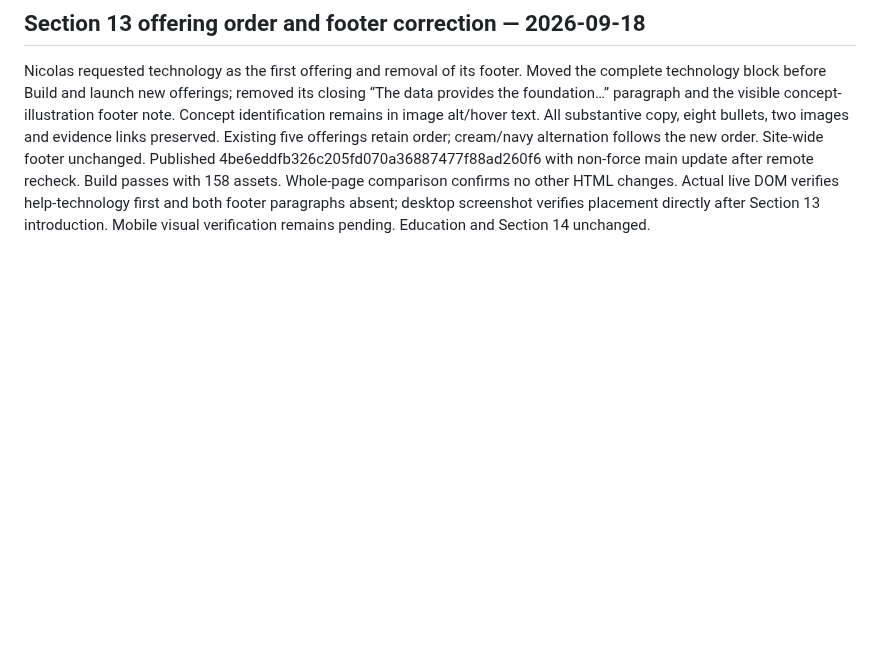
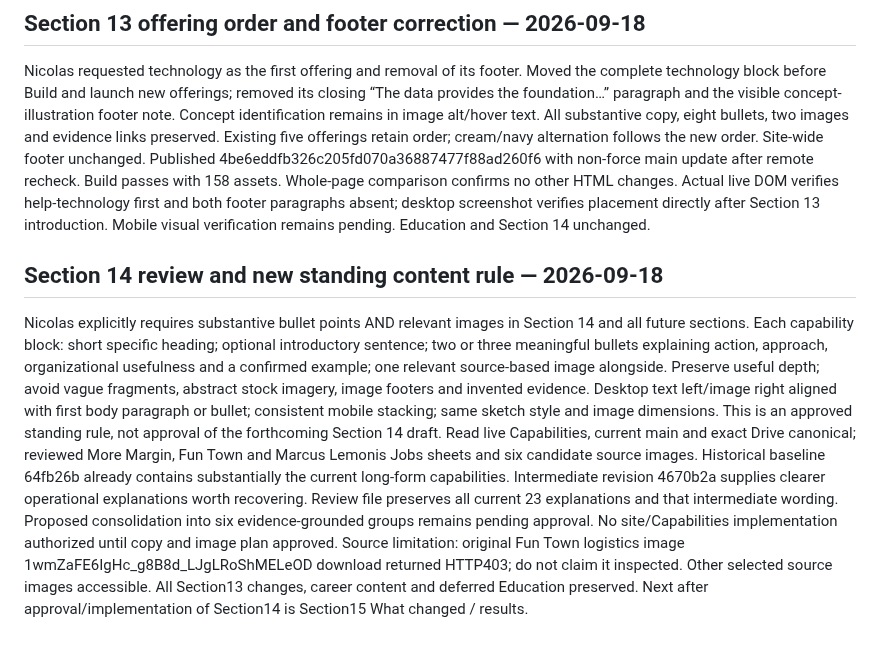
Before and after one commit to ng549/ndgcv, a Markdown page: CV-CANONICAL.md, the part around the change. Drawn GitHub-style; blank space fills up the shorter version.

Commit message:
Record required bullets and images for Section 14 and future sections

```diff
--- a/CV-CANONICAL.md
+++ b/CV-CANONICAL.md
@@ -712,3 +712,8 @@ Published 30f2040540087c4e118893ed2b72f43af0e1052c by non-force connected GitHub
 
 ## Section 13 offering order and footer correction — 2026-09-18
 Nicolas requested technology as the first offering and removal of its footer. Moved the complete technology block before Build and launch new offerings; removed its closing “The data provides the foundation…” paragraph and the visible concept-illustration footer note. Concept identification remains in image alt/hover text. All substantive copy, eight bullets, two images and evidence links preserved. Existing five offerings retain order; cream/navy alternation follows the new order. Site-wide footer unchanged. Published 4be6eddfb326c205fd070a36887477f88ad260f6 with non-force main update after remote recheck. Build passes with 158 assets. Whole-page comparison confirms no other HTML changes. Actual live DOM verifies help-technology first and both footer paragraphs absent; desktop screenshot verifies placement directly after Section 13 introduction. Mobile visual verification remains pending. Education and Section 14 unchanged.
+
+
+## Section 14 review and new standing content rule — 2026-09-18
+Nicolas explicitly requires substantive bullet points AND relevant images in Section 14 and all future sections. Each capability block: short specific heading; optional introductory sentence; two or three meaningful bullets explaining action, approach, organizational usefulness and a confirmed example; one relevant source-based image alongside. Preserve useful depth; avoid vague fragments, abstract stock imagery, image footers and invented evidence. Desktop text left/image right aligned with first body paragraph or bullet; consistent mobile stacking; same sketch style and image dimensions. This is an approved standing rule, not approval of the forthcoming Section 14 draft.
+Read live Capabilities, current main and exact Drive canonical; reviewed More Margin, Fun Town and Marcus Lemonis Jobs sheets and six candidate source images. Historical baseline 64fb26b already contains substantially the current long-form capabilities. Intermediate revision 4670b2a supplies clearer operational explanations worth recovering. Review file preserves all current 23 explanations and that intermediate wording. Proposed consolidation into six evidence-grounded groups remains pending approval. No site/Capabilities implementation authorized until copy and image plan approved. Source limitation: original Fun Town logistics image 1wmZaFE6IgHc_g8B8d_LJgLRoShMELeOD download returned HTTP403; do not claim it inspected. Other selected source images accessible. All Section13 changes, career content and deferred Education preserved. Next after approval/implementation of Section14 is Section15 What changed / results.
```
